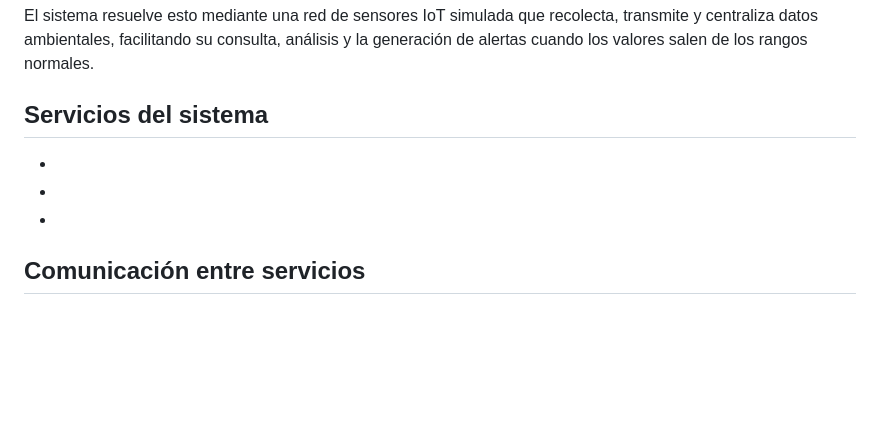
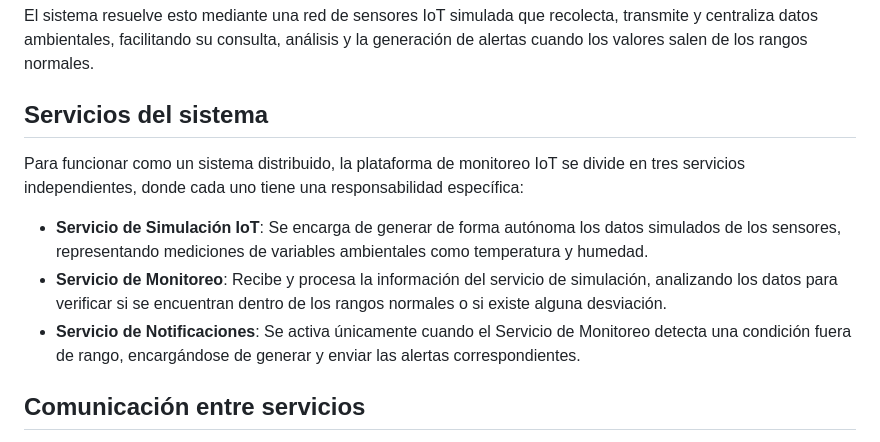
Before and after one commit to ngcddev/Sistema-Distribuido-de-Monitoreo-IoT-Simulado, a Markdown page: README.md, the part around the change. GitHub-like rendering; blank space fills up the shorter version.

Commit message:
doc: Servicios del sistema

```diff
--- a/README.md
+++ b/README.md
@@ -8,9 +8,11 @@ dificulta la toma de decisiones en actividades como la agricultura, la investiga
 El sistema resuelve esto mediante una red de sensores IoT simulada que recolecta, transmite y centraliza datos ambientales, facilitando su consulta, análisis y la generación de alertas cuando los valores salen de los rangos normales.
 
 ## Servicios del sistema
--
--
--
+Para funcionar como un sistema distribuido, la plataforma de monitoreo IoT se divide en tres servicios independientes, donde cada uno tiene una responsabilidad específica:
+
+- **Servicio de Simulación IoT**: Se encarga de generar de forma autónoma los datos simulados de los sensores, representando mediciones de variables ambientales como temperatura y humedad.
+- **Servicio de Monitoreo**: Recibe y procesa la información del servicio de simulación, analizando los datos para verificar si se encuentran dentro de los rangos normales o si existe alguna desviación.
+- **Servicio de Notificaciones**: Se activa únicamente cuando el Servicio de Monitoreo detecta una condición fuera de rango, encargándose de generar y enviar las alertas correspondientes.
 
 ## Comunicación entre servicios
 
```
